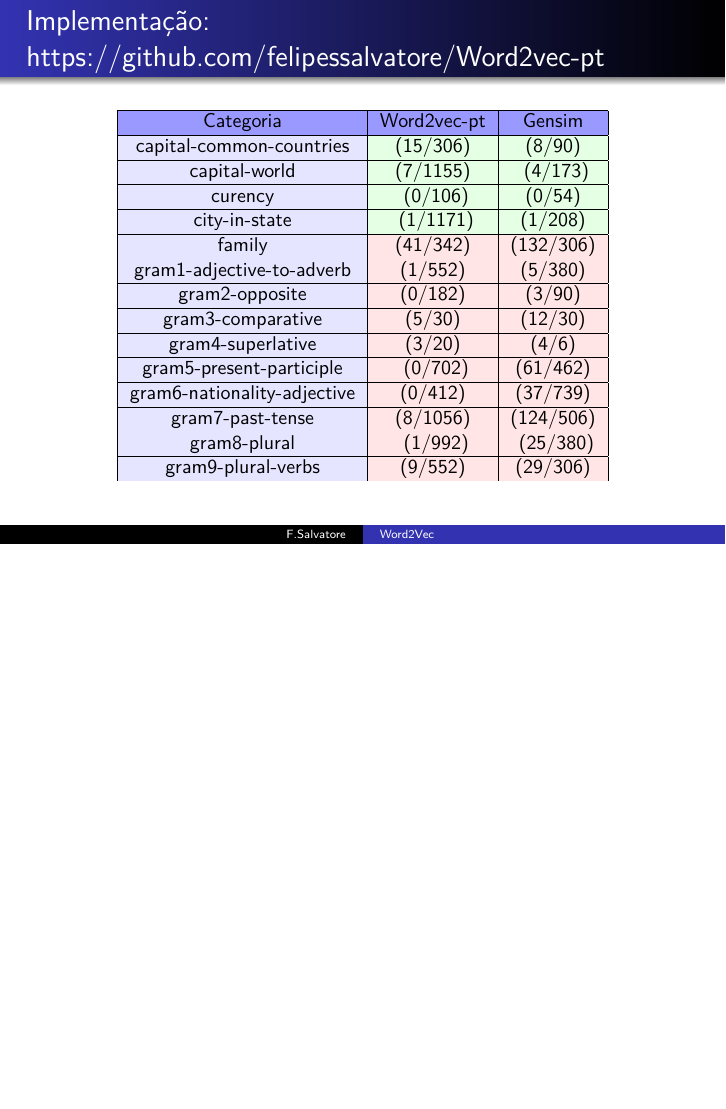
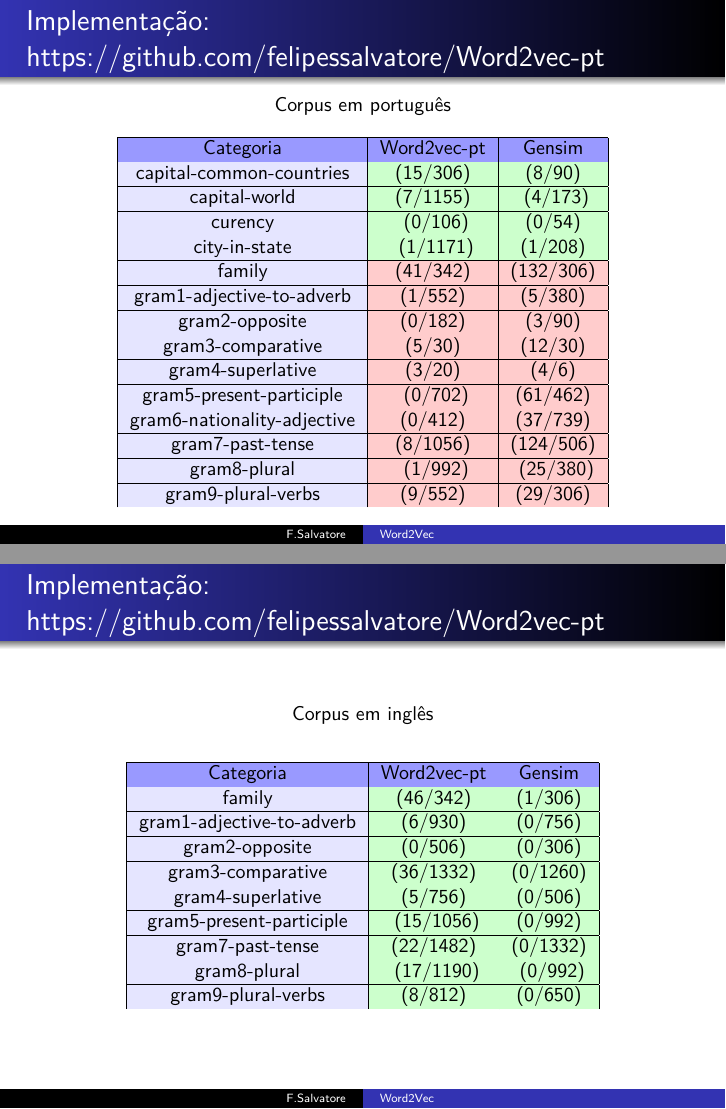
Before and after one commit to LIAMF-USP/Word2vec-pt, LaTeX slides (presentation/presentation.tex): page 40 of 41 before the commit and pages 40 and 41 of 42 after it, the two joined at a grey line, the shorter picture padded with empty space. Compiled offline with pdfLaTeX.

Commit message:
Update presentation.tex

```diff
--- a/presentation/presentation.tex
+++ b/presentation/presentation.tex
@@ -20,7 +20,7 @@
 
 
 \setbeamertemplate{bibliography item}[text]
-\setbeamertemplate{navigation symbols}{}%remove navigation symbols
+\setbeamertemplate{navigation symbols}{}
 
 
 
@@ -35,7 +35,7 @@
 
 
 \date[USP 2015]
-{USP, 28/03/2017}
+{USP, 06/04/2017}
 
 \begin{document}
 
@@ -581,34 +581,72 @@
 \end{frame}
 
 \begin{frame}[fragile]{Implementação: https://github.com/felipessalvatore/Word2vec-pt}
-% Score = 0.012008445500131961
+\begin{center}
+\small{Corpus em português}
+\end{center}
 \small{
 \begin{figure}
 \begin{center}
 \begin{tabular}{|c|c|c|}
 \hline
 \cellcolor{blue!40}Categoria & \cellcolor{blue!40}Word2vec-pt & \cellcolor{blue!40}Gensim  \\ \hline
-\cellcolor{blue!10}capital-common-countries & \cellcolor{green!10}(15/306) &  \cellcolor{green!10}(8/90) \\ \hline
-\cellcolor{blue!10}capital-world &  \cellcolor{green!10}(7/1155) & \cellcolor{green!10} (4/173) \\ \hline
-\cellcolor{blue!10}curency & \cellcolor{green!10} (0/106) &  \cellcolor{green!10}(0/54) \\ \hline
-\cellcolor{blue!10}city-in-state & \cellcolor{green!10} (1/1171) &  \cellcolor{green!10}(1/208) \\ \hline
-\cellcolor{blue!10}family &  \cellcolor{red!10}(41/342) & \cellcolor{red!10}(132/306) \\ \hline
-\cellcolor{blue!10}gram1-adjective-to-adverb &  \cellcolor{red!10}(1/552) & \cellcolor{red!10}(5/380)  \\ \hline
-\cellcolor{blue!10}gram2-opposite &  \cellcolor{red!10}(0/182) &\cellcolor{red!10}(3/90) \\ \hline
-\cellcolor{blue!10}gram3-comparative &  \cellcolor{red!10}(5/30) & \cellcolor{red!10}(12/30) \\ \hline
-\cellcolor{blue!10}gram4-superlative &  \cellcolor{red!10}(3/20) & \cellcolor{red!10}(4/6) \\ \hline
-\cellcolor{blue!10}gram5-present-participle & \cellcolor{red!10} (0/702) & \cellcolor{red!10}(61/462) \\ \hline
-\cellcolor{blue!10}gram6-nationality-adjective & \cellcolor{red!10}(0/412) & \cellcolor{red!10}(37/739) \\ \hline
-\cellcolor{blue!10}gram7-past-tense &  \cellcolor{red!10}(8/1056) & \cellcolor{red!10}(124/506) \\ \hline
-\cellcolor{blue!10}gram8-plural & \cellcolor{red!10} (1/992) &\cellcolor{red!10} (25/380) \\ \hline
-\cellcolor{blue!10}gram9-plural-verbs &  \cellcolor{red!10}(9/552) & \cellcolor{red!10}(29/306)
+\cellcolor{blue!10}capital-common-countries & \cellcolor{green!20}(15/306) &  \cellcolor{green!20}(8/90) \\ \hline
+\cellcolor{blue!10}capital-world &  \cellcolor{green!20}(7/1155) & \cellcolor{green!20} (4/173) \\ \hline
+\cellcolor{blue!10}curency & \cellcolor{green!20} (0/106) &  \cellcolor{green!20}(0/54) \\ \hline
+\cellcolor{blue!10}city-in-state & \cellcolor{green!20} (1/1171) &  \cellcolor{green!20}(1/208) \\ \hline
+\cellcolor{blue!10}family &  \cellcolor{red!20}(41/342) & \cellcolor{red!20}(132/306) \\ \hline
+\cellcolor{blue!10}gram1-adjective-to-adverb &  \cellcolor{red!20}(1/552) & \cellcolor{red!20}(5/380)  \\ \hline
+\cellcolor{blue!10}gram2-opposite &  \cellcolor{red!20}(0/182) &\cellcolor{red!20}(3/90) \\ \hline
+\cellcolor{blue!10}gram3-comparative &  \cellcolor{red!20}(5/30) & \cellcolor{red!20}(12/30) \\ \hline
+\cellcolor{blue!10}gram4-superlative &  \cellcolor{red!20}(3/20) & \cellcolor{red!20}(4/6) \\ \hline
+\cellcolor{blue!10}gram5-present-participle & \cellcolor{red!20} (0/702) & \cellcolor{red!20}(61/462) \\ \hline
+\cellcolor{blue!10}gram6-nationality-adjective & \cellcolor{red!20}(0/412) & \cellcolor{red!20}(37/739) \\ \hline
+\cellcolor{blue!10}gram7-past-tense &  \cellcolor{red!20}(8/1056) & \cellcolor{red!20}(124/506) \\ \hline
+\cellcolor{blue!10}gram8-plural & \cellcolor{red!20} (1/992) &\cellcolor{red!20} (25/380) \\ \hline
+\cellcolor{blue!10}gram9-plural-verbs &  \cellcolor{red!20}(9/552) & \cellcolor{red!20}(29/306)
 \end{tabular}
 \end{center}
 \end{figure}
 }
 \end{frame}
 
+\begin{frame}[fragile]{Implementação: https://github.com/felipessalvatore/Word2vec-pt}
 
+% EUUUUUUUU
+% family: 13.5% (46/342)
+% gram1-adjective-to-adverb: 0.6% (6/930)
+% gram2-opposite: 0.0% (0/506)
+% gram3-comparative: 2.7% (36/1332)
+% gram4-superlative: 0.7% (5/756)
+
+% gram5-present-participle: 1.4% (15/1056)
+% gram7-past-tense: 1.5% (22/1482)
+% gram8-plural: 1.4% (17/1190)
+% gram9-plural-verbs: 1.0% (8/812)
+\begin{center}
+\small{Corpus em inglês}
+\end{center}
+
+\small{
+\begin{figure}
+\begin{center}
+\begin{tabular}{|c|c|c|}
+\hline
+\cellcolor{blue!40}Categoria & \cellcolor{blue!40}Word2vec-pt & \cellcolor{blue!40}Gensim  \\ \hline
+\cellcolor{blue!10}family &  \cellcolor{green!20}(46/342) & \cellcolor{green!20}(1/306) \\ \hline
+\cellcolor{blue!10}gram1-adjective-to-adverb &  \cellcolor{green!20}(6/930) & \cellcolor{green!20}(0/756)  \\ \hline
+\cellcolor{blue!10}gram2-opposite &  \cellcolor{green!20}(0/506) &\cellcolor{green!20}(0/306) \\ \hline
+\cellcolor{blue!10}gram3-comparative &  \cellcolor{green!20}(36/1332) & \cellcolor{green!20}(0/1260)\\ \hline
+\cellcolor{blue!10}gram4-superlative &  \cellcolor{green!20}(5/756) & \cellcolor{green!20}(0/506) \\ \hline
+\cellcolor{blue!10}gram5-present-participle & \cellcolor{green!20} (15/1056) & \cellcolor{green!20}(0/992) \\ \hline
+\cellcolor{blue!10}gram7-past-tense &  \cellcolor{green!20}(22/1482) & \cellcolor{green!20}(0/1332) \\ \hline
+\cellcolor{blue!10}gram8-plural & \cellcolor{green!20} (17/1190) &\cellcolor{green!20} (0/992) \\ \hline
+\cellcolor{blue!10}gram9-plural-verbs &  \cellcolor{green!20}(8/812) & \cellcolor{green!20}(0/650)
+\end{tabular}
+\end{center}
+\end{figure}
+}
+\end{frame}
 
 
 \begin{frame}[fragile]{Bibliografia}
```
Also changed, not shown: presentation/presentation.tex (4 more changed lines).
